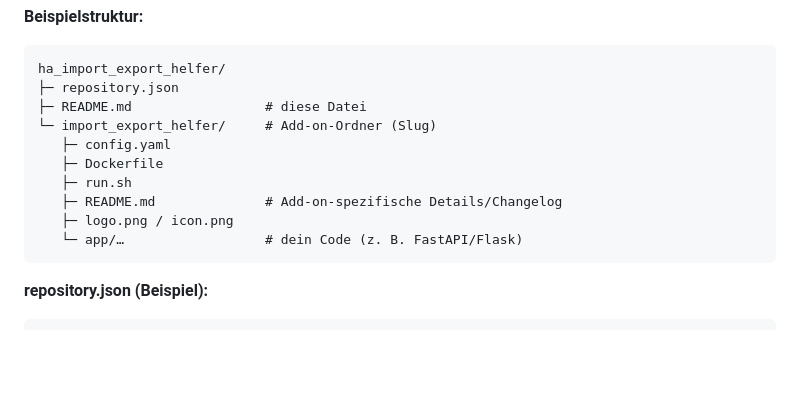
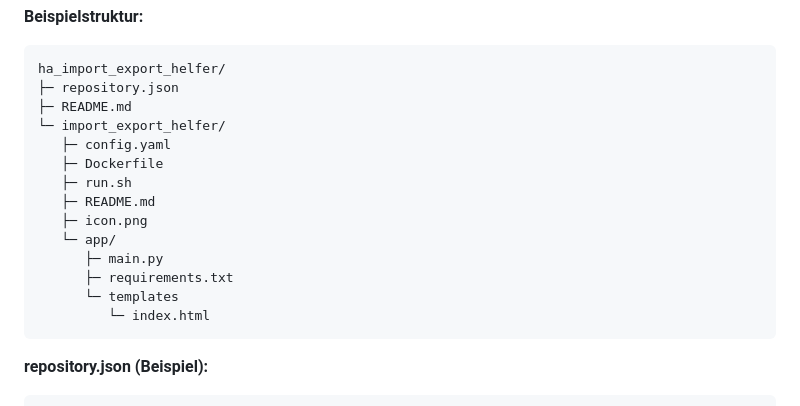
Before and after one commit to Q14siX/ha_import_export_helfer, a Markdown page: README.md, the part around one of its changes. Drawn GitHub-style; blank space fills up the shorter version.

Commit message:
Update README.md with new file structure and links

````diff
--- a/README.md
+++ b/README.md
@@ -55,14 +55,18 @@ Die Benutzeroberfläche ist vollständig responsiv und passt sich an alle Bildsc
 ```
 ha_import_export_helfer/
 ├─ repository.json
-├─ README.md                 # diese Datei
-└─ import_export_helfer/     # Add-on-Ordner (Slug)
+├─ README.md
+└─ import_export_helfer/
    ├─ config.yaml
    ├─ Dockerfile
    ├─ run.sh
-   ├─ README.md              # Add-on-spezifische Details/Changelog
-   ├─ logo.png / icon.png
-   └─ app/…                  # dein Code (z. B. FastAPI/Flask)
+   ├─ README.md
+   ├─ icon.png
+   └─ app/
+      ├─ main.py
+      ├─ requirements.txt
+      └─ templates
+         └─ index.html
 ```
 
 **repository.json (Beispiel):**
````
Also changed, not shown: other parts of README.md (+1 -1 lines).
